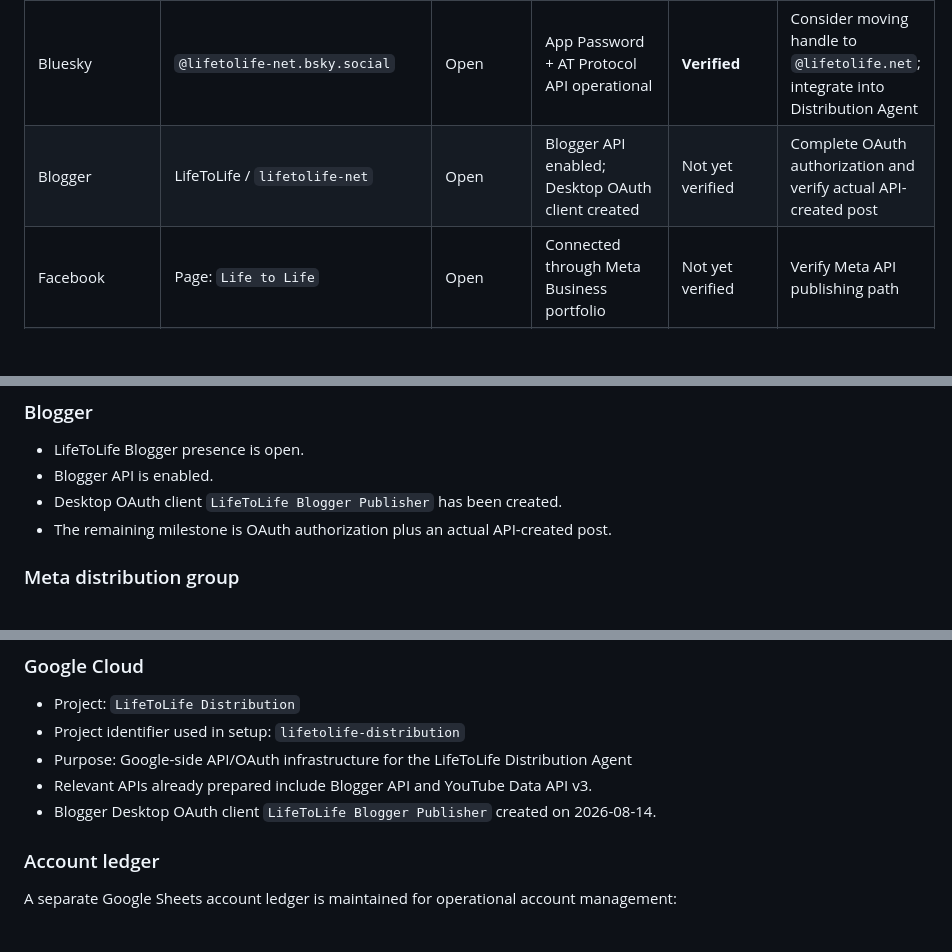
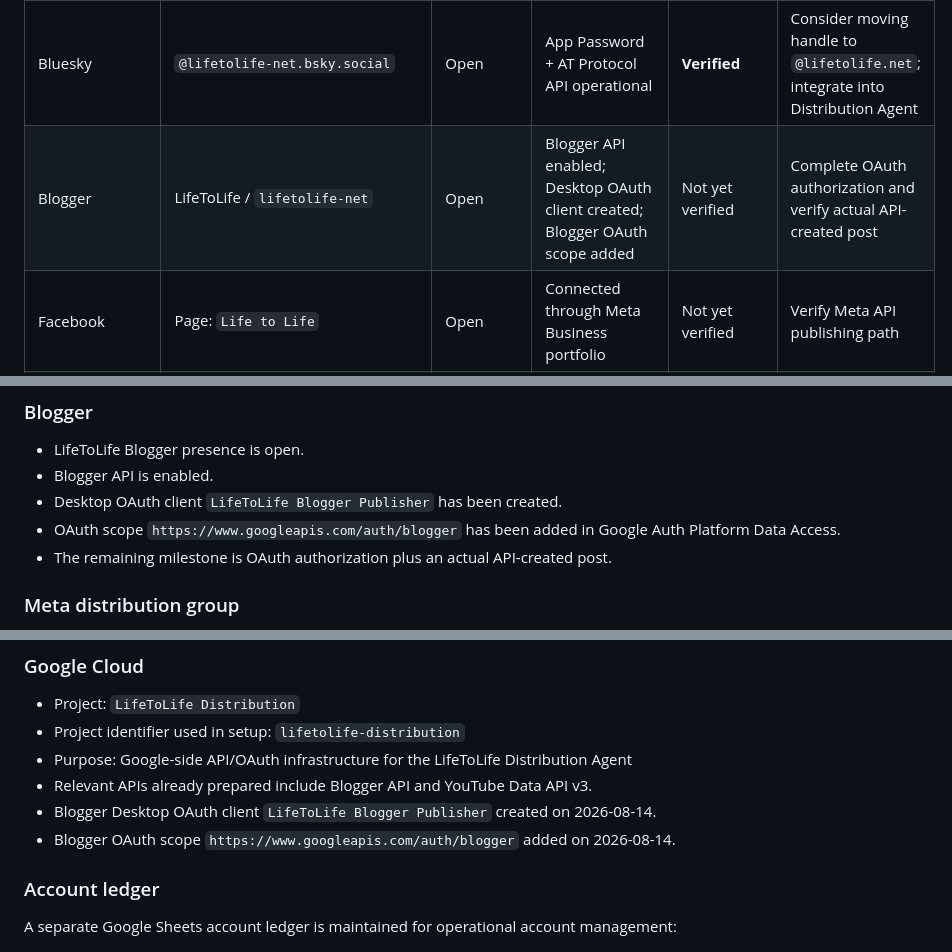
Before and after one commit to lifetolife-net/lifetolife-net.github.io, a Markdown page: docs/global-distribution-progress.md, 3 parts joined by grey strips. Drawn GitHub-style; blank space fills up the shorter version.

Commit message:
Update Blogger OAuth scope progress

```diff
--- a/docs/global-distribution-progress.md
+++ b/docs/global-distribution-progress.md
@@ -19,7 +19,7 @@ This document is the canonical progress record for LifeToLife's global distribut
 | WordPress.com | `lifetolifeglobal.wordpress.com` | Open | ChatGPT connector + OAuth 2.1 / PKCE + WordPress.com MCP operational | **Verified** | Production token refresh / secret storage integration |
 | Pinterest | LifeToLife | Open | Trial API access requested | **Pending approval** | Wait for Trial access approval, then verify actual pin creation |
 | Bluesky | `@lifetolife-net.bsky.social` | Open | App Password + AT Protocol API operational | **Verified** | Consider moving handle to `@lifetolife.net`; integrate into Distribution Agent |
-| Blogger | LifeToLife / `lifetolife-net` | Open | Blogger API enabled; Desktop OAuth client created | Not yet verified | Complete OAuth authorization and verify actual API-created post |
+| Blogger | LifeToLife / `lifetolife-net` | Open | Blogger API enabled; Desktop OAuth client created; Blogger OAuth scope added | Not yet verified | Complete OAuth authorization and verify actual API-created post |
 | Facebook | Page: `Life to Life` | Open | Connected through Meta Business portfolio | Not yet verified | Verify Meta API publishing path |
 | Instagram | Existing LifeToLife promotional account | Business account; connected to LifeToLife portfolio | Meta Business connection complete | Not yet verified | Verify Instagram publishing API path |
 | Threads | Profile created from connected Instagram account | Open | Meta / Threads automation path not yet verified | Not yet verified | Verify Threads publishing API path |
@@ -73,6 +73,7 @@ Conclusion: Bluesky is ready to be integrated into the LifeToLife Distribution A
 - LifeToLife Blogger presence is open.
 - Blogger API is enabled.
 - Desktop OAuth client `LifeToLife Blogger Publisher` has been created.
+- OAuth scope `https://www.googleapis.com/auth/blogger` has been added in Google Auth Platform Data Access.
 - The remaining milestone is OAuth authorization plus an actual API-created post.
 
 ### Meta distribution group
@@ -101,6 +102,7 @@ Account connection alone is not considered publishing verification. Facebook, In
 - Purpose: Google-side API/OAuth infrastructure for the LifeToLife Distribution Agent
 - Relevant APIs already prepared include Blogger API and YouTube Data API v3.
 - Blogger Desktop OAuth client `LifeToLife Blogger Publisher` created on 2026-08-14.
+- Blogger OAuth scope `https://www.googleapis.com/auth/blogger` added on 2026-08-14.
 
 ### Account ledger
 
```
